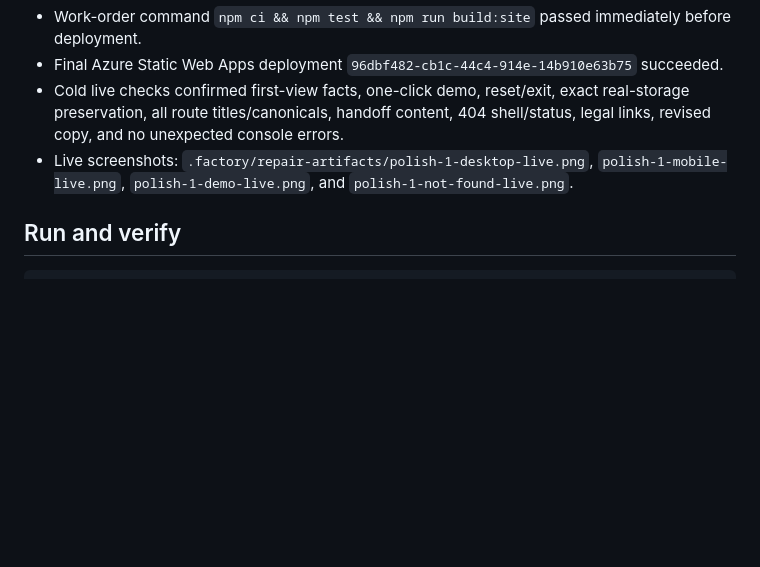
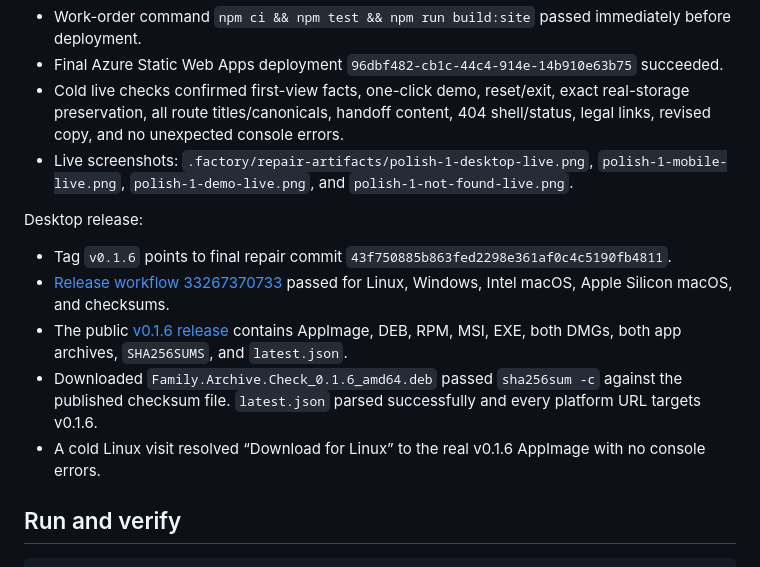
Before and after one commit to B-Divyesh/sf-family-archive-check, a Markdown page: .factory/handoff.md, the part around the change. Drawn GitHub-style; blank space fills up the shorter version.

Commit message:
docs: record desktop release verification

````diff
--- a/.factory/handoff.md
+++ b/.factory/handoff.md
@@ -51,6 +51,14 @@ Deployment:
 - Cold live checks confirmed first-view facts, one-click demo, reset/exit, exact real-storage preservation, all route titles/canonicals, handoff content, 404 shell/status, legal links, revised copy, and no unexpected console errors.
 - Live screenshots: `.factory/repair-artifacts/polish-1-desktop-live.png`, `polish-1-mobile-live.png`, `polish-1-demo-live.png`, and `polish-1-not-found-live.png`.
 
+Desktop release:
+
+- Tag `v0.1.6` points to final repair commit `43f750885b863fed2298e361af0c4c5190fb4811`.
+- [Release workflow 33267370733](https://github.com/B-Divyesh/sf-family-archive-check/actions/runs/33267370733) passed for Linux, Windows, Intel macOS, Apple Silicon macOS, and checksums.
+- The public [v0.1.6 release](https://github.com/B-Divyesh/sf-family-archive-check/releases/tag/v0.1.6) contains AppImage, DEB, RPM, MSI, EXE, both DMGs, both app archives, `SHA256SUMS`, and `latest.json`.
+- Downloaded `Family.Archive.Check_0.1.6_amd64.deb` passed `sha256sum -c` against the published checksum file. `latest.json` parsed successfully and every platform URL targets v0.1.6.
+- A cold Linux visit resolved “Download for Linux” to the real v0.1.6 AppImage with no console errors.
+
 ## Run and verify
 
 ```sh
````
Also changed, not shown: .factory/polish-1.md (+1 -0 lines).
